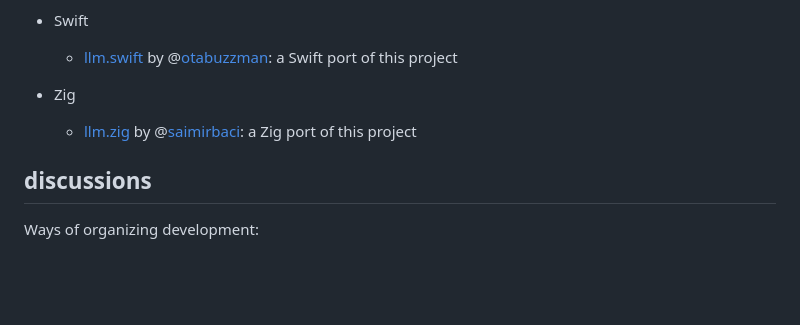
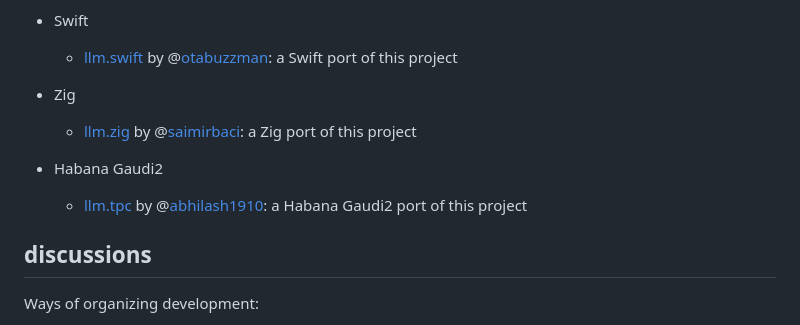
Before and after one commit to karpathy/llm.c, a Markdown page: README.md, the part around the change. Drawn GitHub-style; blank space fills up the shorter version.

Commit message:
add gaudi2 tpc kernel link

```diff
--- a/README.md
+++ b/README.md
@@ -238,6 +238,9 @@ Lastly, I will be a lot more sensitive to complexity in the root folder of the p
 - Zig
   - [llm.zig](https://github.com/Saimirbaci/llm.zig) by @[saimirbaci](https://github.com/Saimirbaci): a Zig port of this project
 
+- Habana Gaudi2
+  - [llm.tpc](https://github.com/abhilash1910/llm.tpc) by @[abhilash1910](https://github.com/abhilash1910): a Habana Gaudi2 port of this project
+
 ## discussions
 
 Ways of organizing development:
```
